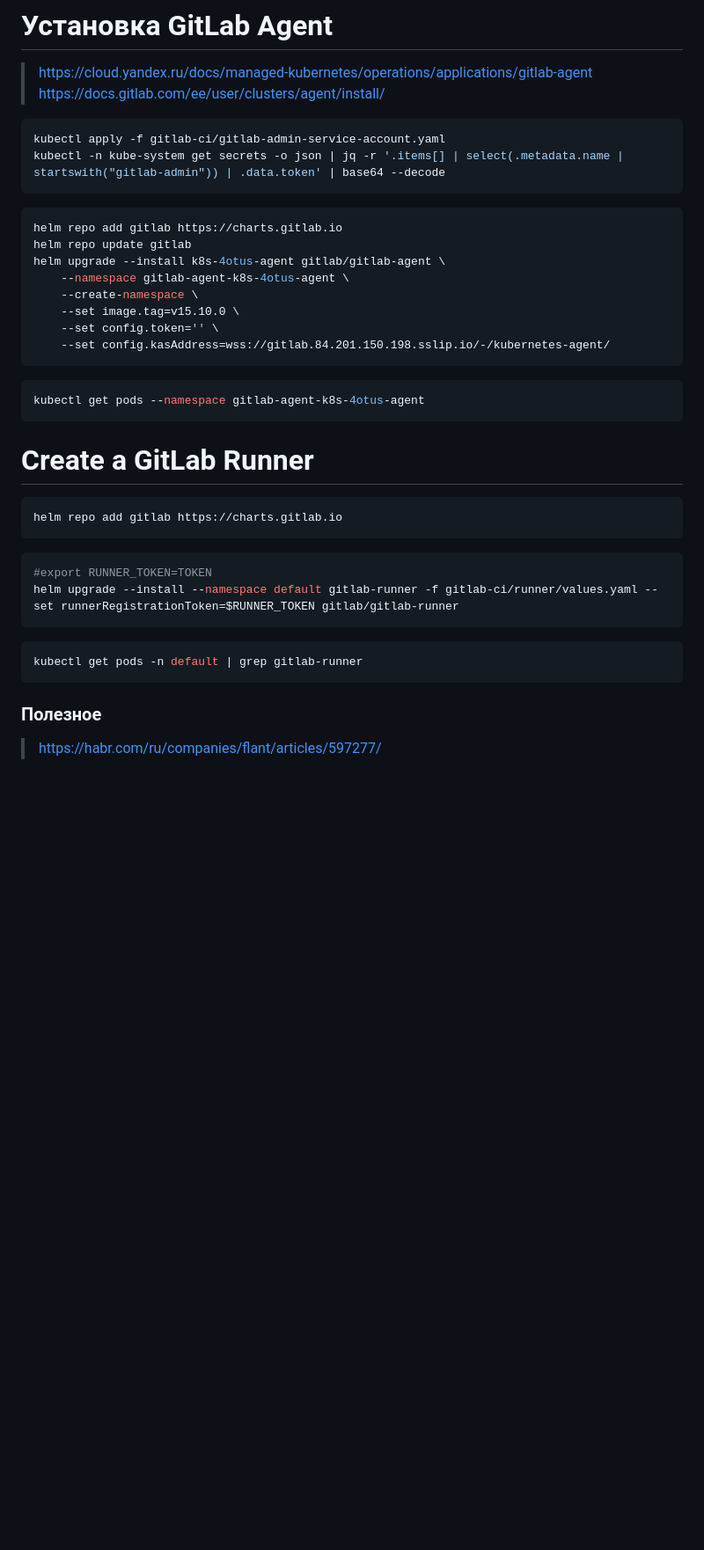
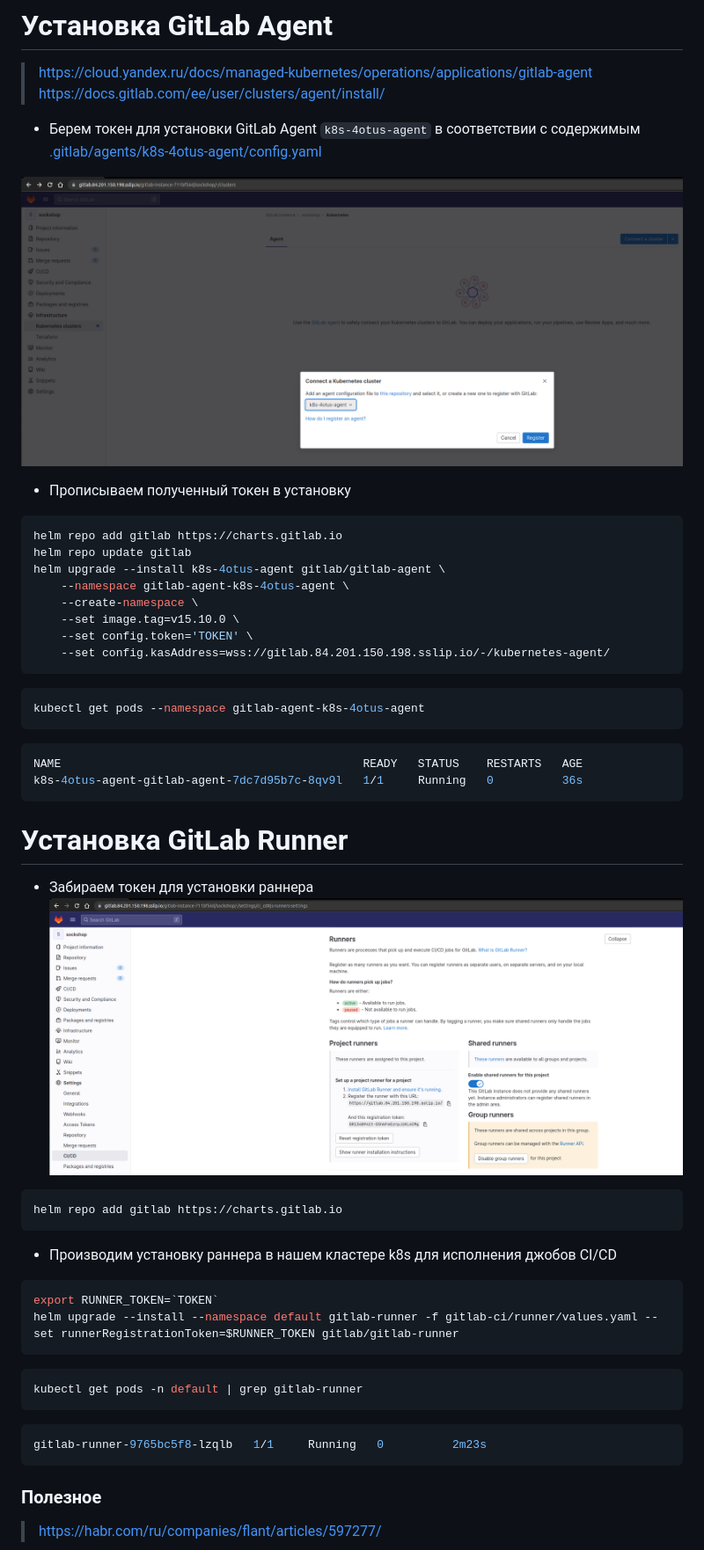
Before and after one commit to Deron-D/sockshop, a Markdown page: README.md, the part around the change printed below. Shown: that part at 88% size. GitHub-like rendering; pictures changed too: img_1.png (added), img_3.png (added); blank space fills up the shorter version.

```diff
--- a/README.md
+++ b/README.md
@@ -195,10 +182,12 @@ ssh ubuntu@84.201.150.198 -i ~/.ssh/appuser
 > https://cloud.yandex.ru/docs/managed-kubernetes/operations/applications/gitlab-agent
 > https://docs.gitlab.com/ee/user/clusters/agent/install/
 
-~~~bash
-kubectl apply -f gitlab-ci/gitlab-admin-service-account.yaml
-kubectl -n kube-system get secrets -o json | jq -r '.items[] | select(.metadata.name | startswith("gitlab-admin")) | .data.token' | base64 --decode
-~~~
+- Берем токен для установки GitLab Agent `k8s-4otus-agent` в соответствии с содержимым [.gitlab/agents/k8s-4otus-agent/config.yaml](.gitlab/agents/k8s-4otus-agent/config.yaml)
+
+![img_1.png](img_1.png)
+
+
+- Прописываем полученный токен в установку
 ~~~bash
 helm repo add gitlab https://charts.gitlab.io
 helm repo update gitlab
@@ -206,27 +195,37 @@ helm upgrade --install k8s-4otus-agent gitlab/gitlab-agent \
     --namespace gitlab-agent-k8s-4otus-agent \
     --create-namespace \
     --set image.tag=v15.10.0 \
-    --set config.token='' \
+    --set config.token='TOKEN' \
     --set config.kasAddress=wss://gitlab.84.201.150.198.sslip.io/-/kubernetes-agent/
 ~~~
 
 ~~~bash
 kubectl get pods --namespace gitlab-agent-k8s-4otus-agent
 ~~~
+~~~console
+NAME                                            READY   STATUS    RESTARTS   AGE
+k8s-4otus-agent-gitlab-agent-7dc7d95b7c-8qv9l   1/1     Running   0          36s
+~~~
 
-# Create a GitLab Runner
+# Установка GitLab Runner
+
+- Забираем токен для установки раннера
+![img_3.png](img_3.png)
 
 ~~~bash
 helm repo add gitlab https://charts.gitlab.io
 ~~~
 
+- Производим установку раннера в нашем кластере k8s для исполнения джобов CI/CD
 ~~~bash
-#export RUNNER_TOKEN=TOKEN
+export RUNNER_TOKEN=`TOKEN`
 helm upgrade --install --namespace default gitlab-runner -f gitlab-ci/runner/values.yaml --set runnerRegistrationToken=$RUNNER_TOKEN gitlab/gitlab-runner
 ~~~
-
 ~~~bash
 kubectl get pods -n default | grep gitlab-runner
+~~~
+~~~console
+gitlab-runner-9765bc5f8-lzqlb   1/1     Running   0          2m23s
 ~~~
 
 
```
Also changed, not shown: other parts of README.md (+6 -19 lines), img_2.png (added), 6 other files.
